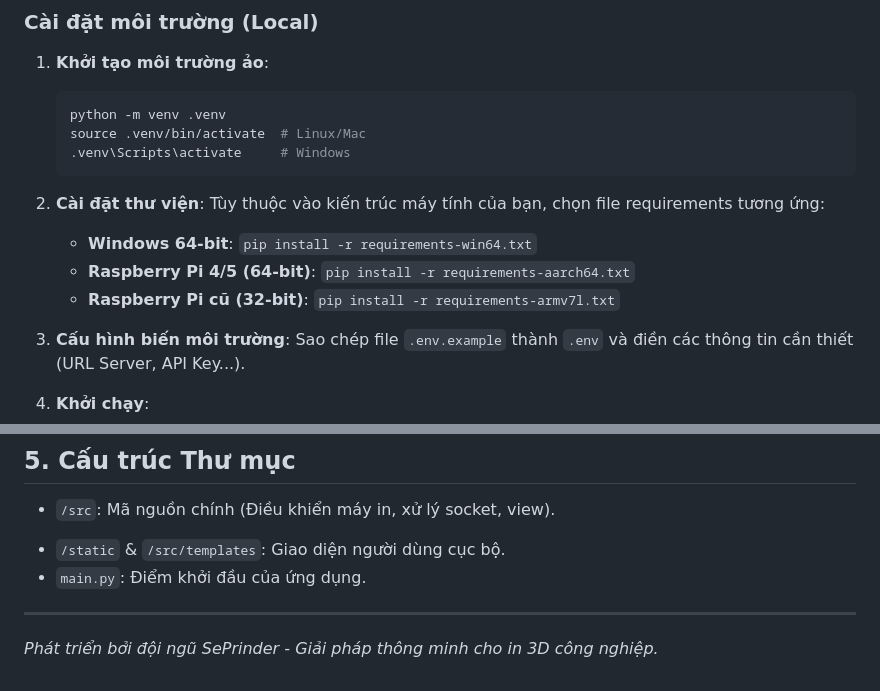
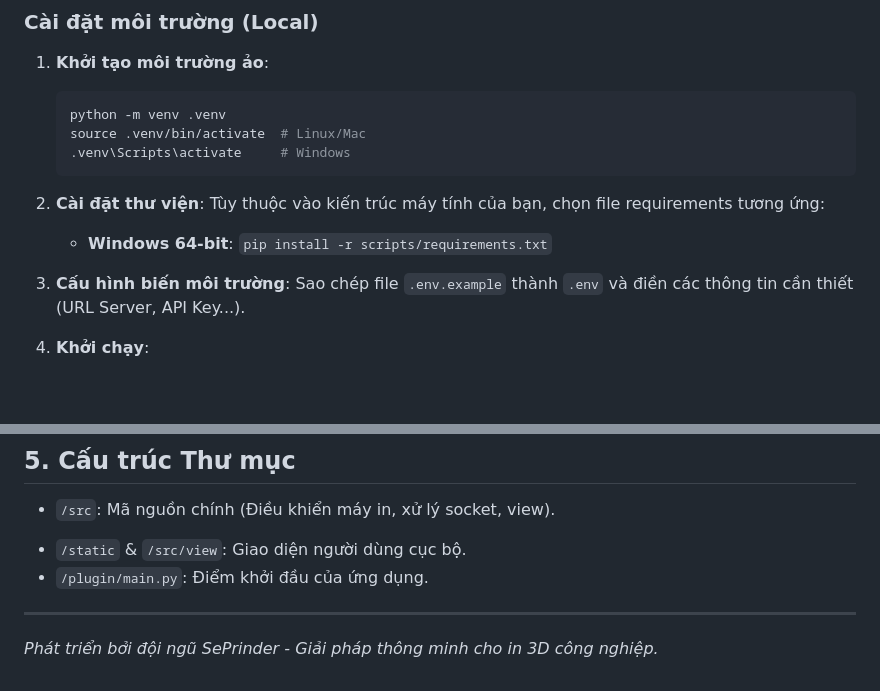
Before and after one commit to seprinder-org/spdklipper-plugin, a Markdown page: README.md, 2 parts joined by grey strips. GitHub-like rendering; blank space fills up the shorter version.

Commit message:
docs: fix incorrect paths and outdated info in README

```diff
--- a/README.md
+++ b/README.md
@@ -42,9 +42,10 @@ Hệ thống được thiết kế để chạy trực tiếp trên các bộ gi
 
 2. **Cài đặt thư viện**:
    Tùy thuộc vào kiến trúc máy tính của bạn, chọn file requirements tương ứng:
-   - **Windows 64-bit**: `pip install -r requirements-win64.txt`
+   - **Windows 64-bit**: `pip install -r scripts/requirements.txt`
+   <!-- - **Windows 64-bit**: `pip install -r requirements-win64.txt`
    - **Raspberry Pi 4/5 (64-bit)**: `pip install -r requirements-aarch64.txt`
-   - **Raspberry Pi cũ (32-bit)**: `pip install -r requirements-armv7l.txt`
+   - **Raspberry Pi cũ (32-bit)**: `pip install -r requirements-armv7l.txt` -->
 
 3. **Cấu hình biến môi trường**:
    Sao chép file `.env.example` thành `.env` và điền các thông tin cần thiết (URL Server, API Key...).
@@ -77,8 +78,8 @@ docker compose up -d
 
 - `/src`: Mã nguồn chính (Điều khiển máy in, xử lý socket, view).
 <!-- - `/detection`: Chứa các mô hình AI và dữ liệu phục vụ phát hiện lỗi. -->
-- `/static` & `/src/templates`: Giao diện người dùng cục bộ.
-- `main.py`: Điểm khởi đầu của ứng dụng.
+- `/static` & `/src/view`: Giao diện người dùng cục bộ.
+- `/plugin/main.py`: Điểm khởi đầu của ứng dụng.
 
 ---
 *Phát triển bởi đội ngũ SePrinder - Giải pháp thông minh cho in 3D công nghiệp.*
```
Also changed, not shown: other parts of README.md (+1 -1 lines).
